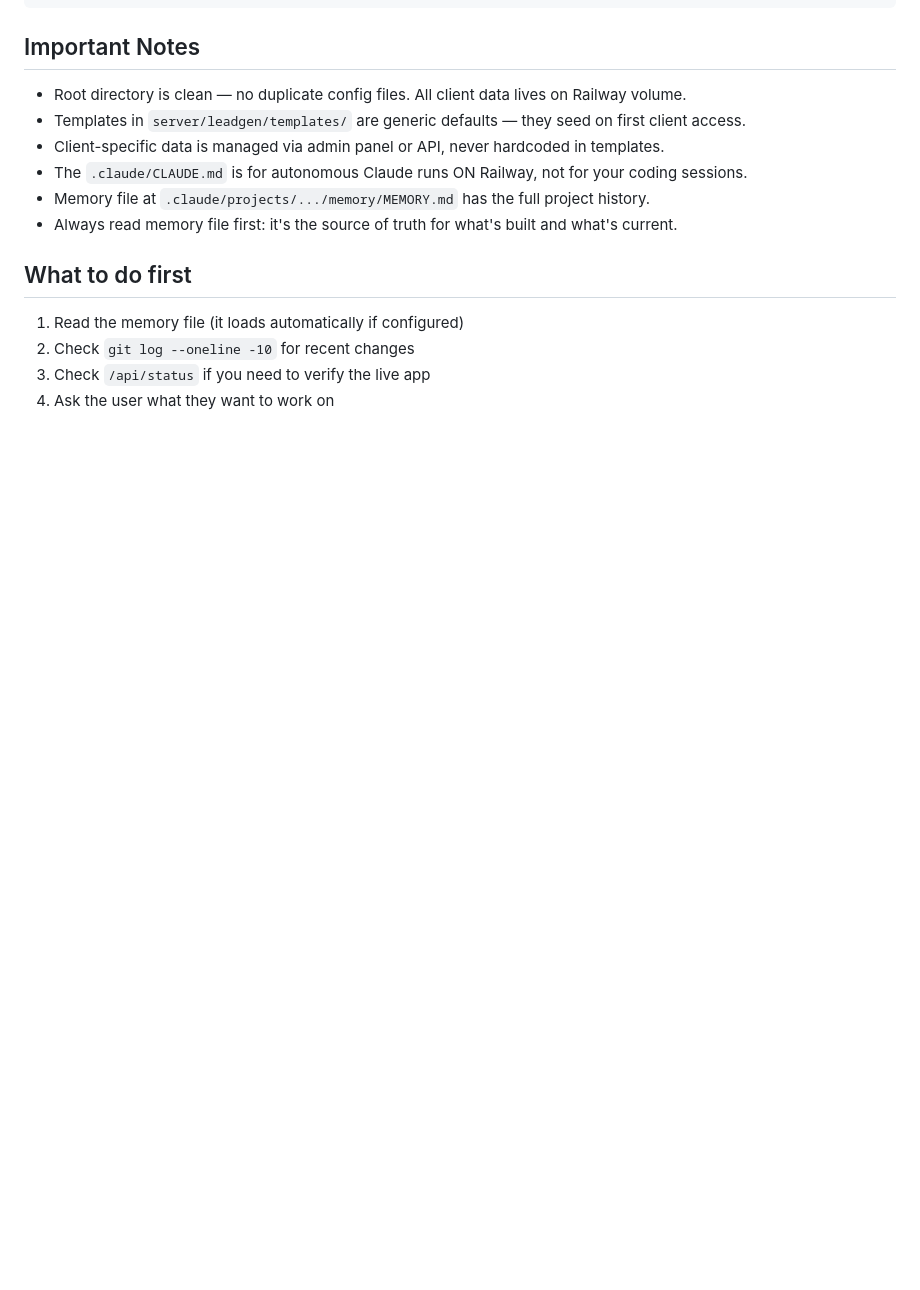
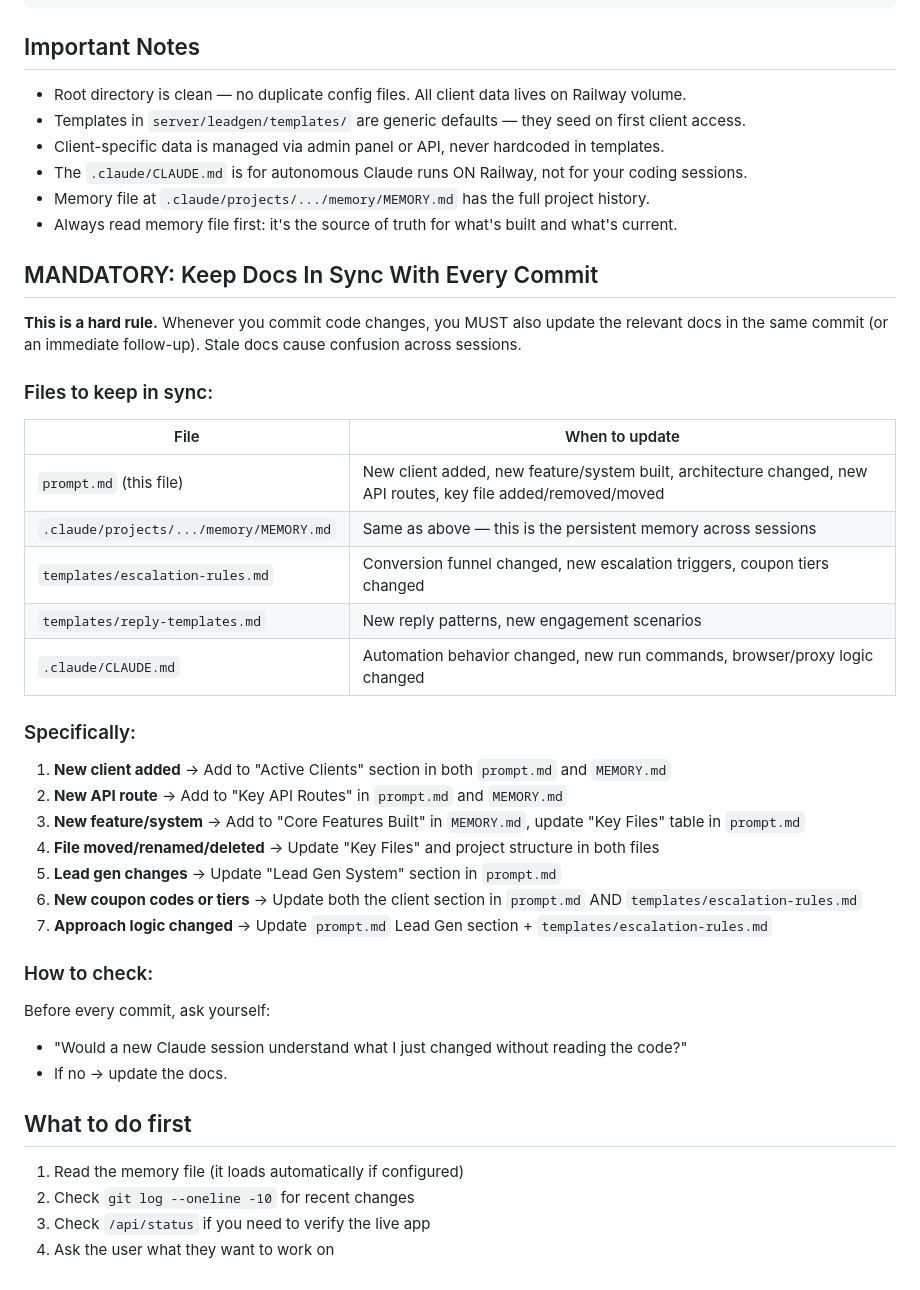
Before and after one commit to growth-oss/aisocialpilot-app, a Markdown page: prompt.md, the part around the change. GitHub-like rendering; blank space fills up the shorter version.

Commit message:
Add mandatory doc-sync instructions to prompt.md
Ensures every new Claude session knows to keep docs (prompt.md, MEMORY.md,
escalation-rules.md, reply-templates.md, CLAUDE.md) in sync with code changes.

Co-Authored-By: Claude Opus 4.6 <noreply@anthropic.com>

```diff
--- a/prompt.md
+++ b/prompt.md
@@ -104,6 +104,36 @@ POST /api/clients/:id/intel/run         — start AI research job
 - Memory file at `.claude/projects/.../memory/MEMORY.md` has the full project history.
 - Always read memory file first: it's the source of truth for what's built and what's current.
 
+## MANDATORY: Keep Docs In Sync With Every Commit
+
+**This is a hard rule.** Whenever you commit code changes, you MUST also update the relevant docs in the same commit (or an immediate follow-up). Stale docs cause confusion across sessions.
+
+### Files to keep in sync:
+
+| File | When to update |
+|------|---------------|
+| `prompt.md` (this file) | New client added, new feature/system built, architecture changed, new API routes, key file added/removed/moved |
+| `.claude/projects/.../memory/MEMORY.md` | Same as above — this is the persistent memory across sessions |
+| `templates/escalation-rules.md` | Conversion funnel changed, new escalation triggers, coupon tiers changed |
+| `templates/reply-templates.md` | New reply patterns, new engagement scenarios |
+| `.claude/CLAUDE.md` | Automation behavior changed, new run commands, browser/proxy logic changed |
+
+### Specifically:
+
+1. **New client added** → Add to "Active Clients" section in both `prompt.md` and `MEMORY.md`
+2. **New API route** → Add to "Key API Routes" in `prompt.md` and `MEMORY.md`
+3. **New feature/system** → Add to "Core Features Built" in `MEMORY.md`, update "Key Files" table in `prompt.md`
+4. **File moved/renamed/deleted** → Update "Key Files" and project structure in both files
+5. **Lead gen changes** → Update "Lead Gen System" section in `prompt.md`
+6. **New coupon codes or tiers** → Update both the client section in `prompt.md` AND `templates/escalation-rules.md`
+7. **Approach logic changed** → Update `prompt.md` Lead Gen section + `templates/escalation-rules.md`
+
+### How to check:
+
+Before every commit, ask yourself:
+- "Would a new Claude session understand what I just changed without reading the code?"
+- If no → update the docs.
+
 ## What to do first
 
 1. Read the memory file (it loads automatically if configured)
```
